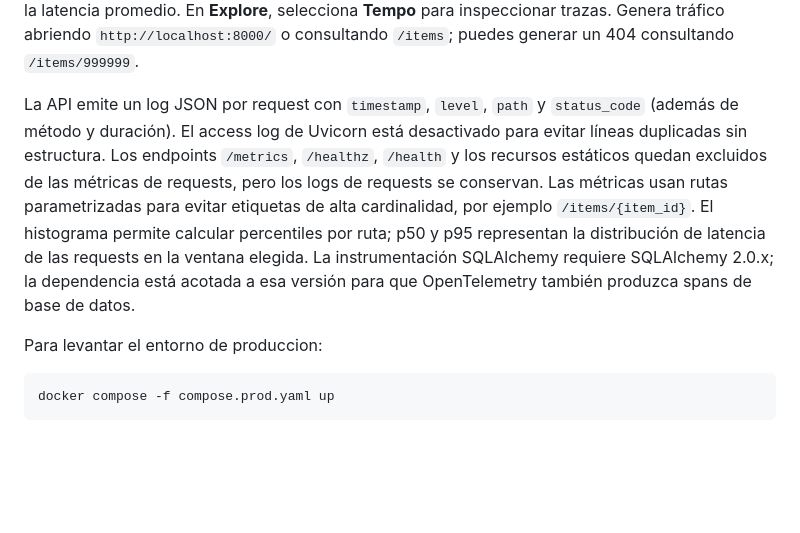
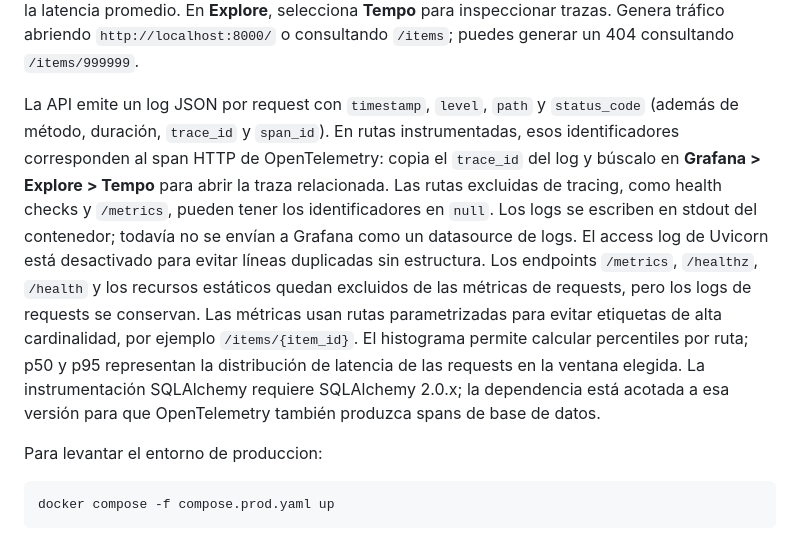
Before and after one commit to risolisosatiagodavid/devops-tiagorisoli-up, a Markdown page: README.md, the part around the change. Rendered like a GitHub page; blank space fills up the shorter version.

Commit message:
docs: add monitoring integration details

```diff
--- a/README.md
+++ b/README.md
@@ -134,7 +134,7 @@ El entorno local inicia Grafana, Prometheus, Tempo y OpenTelemetry Collector. Es
 
 El dashboard **Inventory API - RED** fue diseñado para este proyecto y se aprovisiona desde [inventory-api.json](./observability/grafana/dashboards/inventory-api.json); no parte de una plantilla. Muestra tráfico en requests por minuto (RPM), latencia p50 y p95 por ruta y la tasa de errores HTTP 4xx/5xx, además del porcentaje de respuestas 2xx y la latencia promedio. En **Explore**, selecciona **Tempo** para inspeccionar trazas. Genera tráfico abriendo `http://localhost:8000/` o consultando `/items`; puedes generar un 404 consultando `/items/999999`.
 
-La API emite un log JSON por request con `timestamp`, `level`, `path` y `status_code` (además de método y duración). El access log de Uvicorn está desactivado para evitar líneas duplicadas sin estructura. Los endpoints `/metrics`, `/healthz`, `/health` y los recursos estáticos quedan excluidos de las métricas de requests, pero los logs de requests se conservan. Las métricas usan rutas parametrizadas para evitar etiquetas de alta cardinalidad, por ejemplo `/items/{item_id}`. El histograma permite calcular percentiles por ruta; p50 y p95 representan la distribución de latencia de las requests en la ventana elegida. La instrumentación SQLAlchemy requiere SQLAlchemy 2.0.x; la dependencia está acotada a esa versión para que OpenTelemetry también produzca spans de base de datos.
+La API emite un log JSON por request con `timestamp`, `level`, `path` y `status_code` (además de método, duración, `trace_id` y `span_id`). En rutas instrumentadas, esos identificadores corresponden al span HTTP de OpenTelemetry: copia el `trace_id` del log y búscalo en **Grafana > Explore > Tempo** para abrir la traza relacionada. Las rutas excluidas de tracing, como health checks y `/metrics`, pueden tener los identificadores en `null`. Los logs se escriben en stdout del contenedor; todavía no se envían a Grafana como un datasource de logs. El access log de Uvicorn está desactivado para evitar líneas duplicadas sin estructura. Los endpoints `/metrics`, `/healthz`, `/health` y los recursos estáticos quedan excluidos de las métricas de requests, pero los logs de requests se conservan. Las métricas usan rutas parametrizadas para evitar etiquetas de alta cardinalidad, por ejemplo `/items/{item_id}`. El histograma permite calcular percentiles por ruta; p50 y p95 representan la distribución de latencia de las requests en la ventana elegida. La instrumentación SQLAlchemy requiere SQLAlchemy 2.0.x; la dependencia está acotada a esa versión para que OpenTelemetry también produzca spans de base de datos.
 
 Para levantar el entorno de produccion:
 
```
